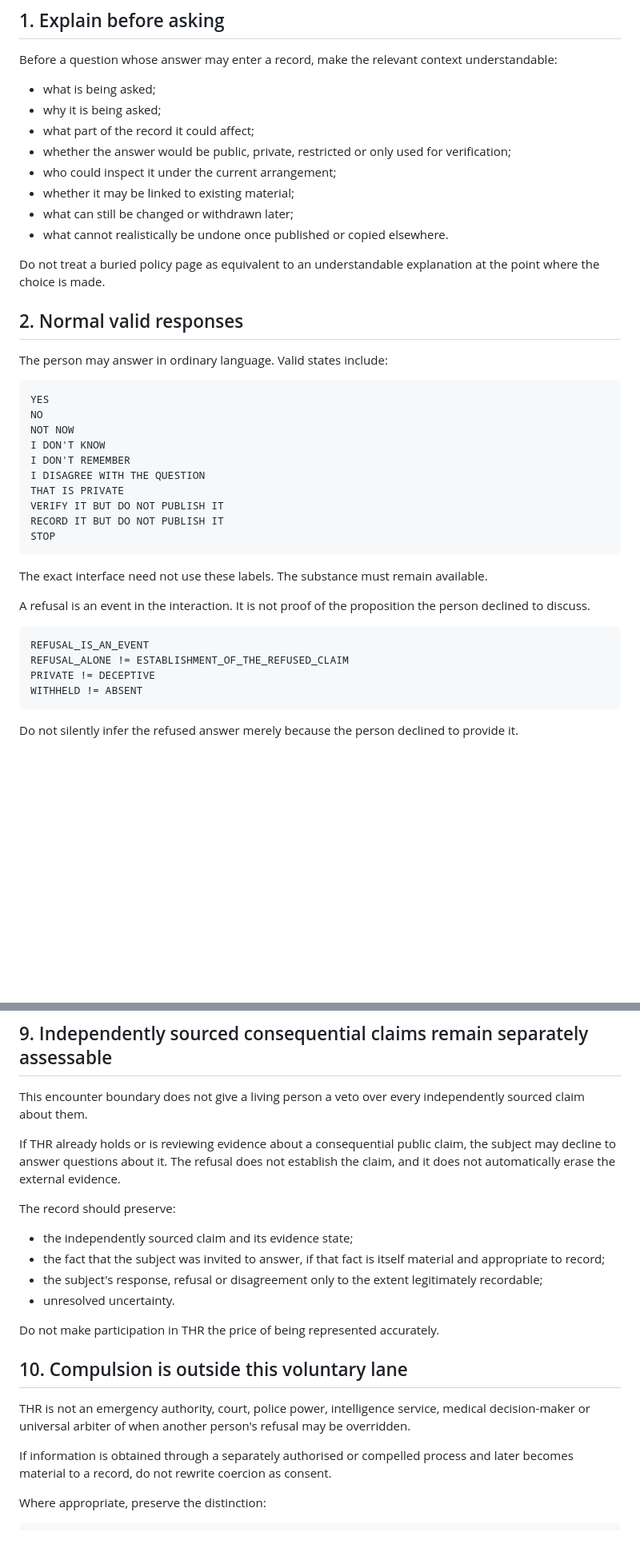
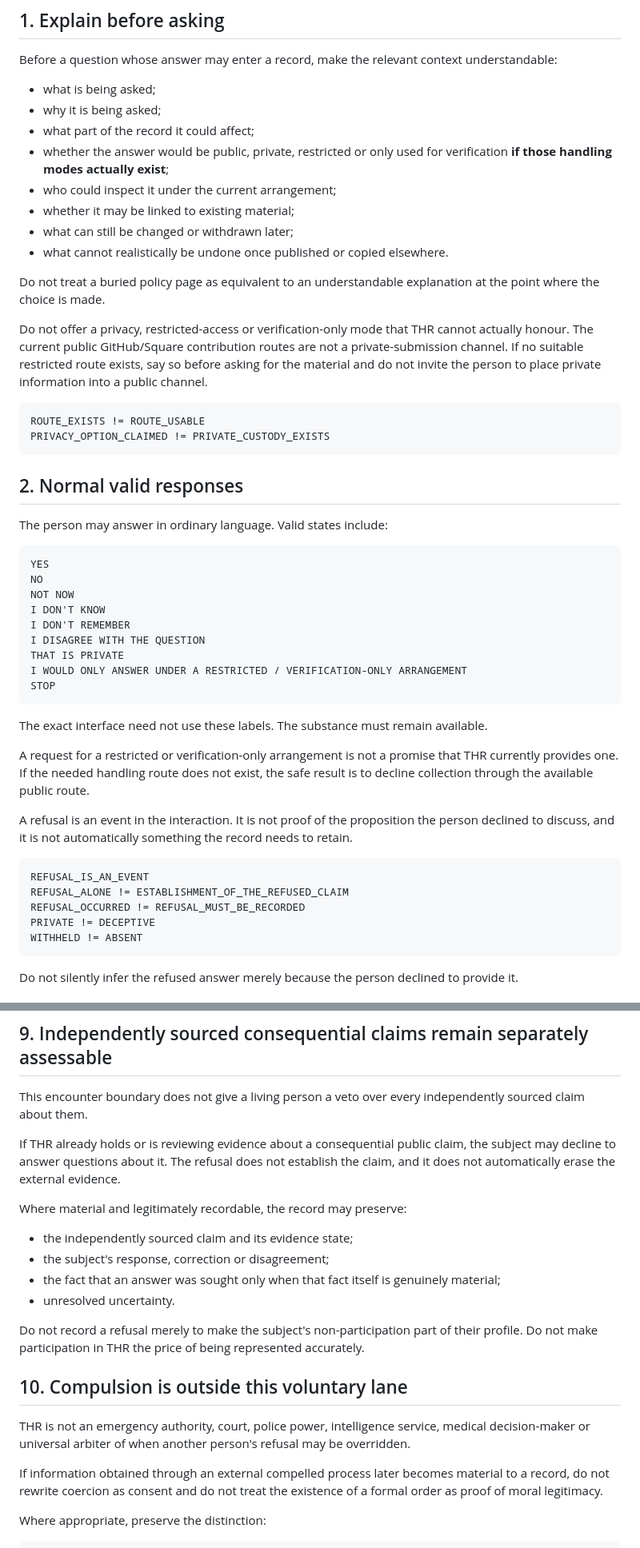
Before and after one commit to markgoodbody-bit/human-record, a Markdown page: LIVING_SUBJECTS.md, 2 parts joined by grey strips. Shown at 80% size. Drawn GitHub-style; blank space fills up the shorter version.

````diff
--- a/LIVING_SUBJECTS.md
+++ b/LIVING_SUBJECTS.md
@@ -28,13 +28,20 @@ Before a question whose answer may enter a record, make the relevant context und
 - what is being asked;
 - why it is being asked;
 - what part of the record it could affect;
-- whether the answer would be public, private, restricted or only used for verification;
+- whether the answer would be public, private, restricted or only used for verification **if those handling modes actually exist**;
 - who could inspect it under the current arrangement;
 - whether it may be linked to existing material;
 - what can still be changed or withdrawn later;
 - what cannot realistically be undone once published or copied elsewhere.
 
 Do not treat a buried policy page as equivalent to an understandable explanation at the point where the choice is made.
+
+Do not offer a privacy, restricted-access or verification-only mode that THR cannot actually honour. The current public GitHub/Square contribution routes are not a private-submission channel. If no suitable restricted route exists, say so before asking for the material and do not invite the person to place private information into a public channel.
+
+```text
+ROUTE_EXISTS != ROUTE_USABLE
+PRIVACY_OPTION_CLAIMED != PRIVATE_CUSTODY_EXISTS
+```
 
 ## 2. Normal valid responses
 
@@ -48,18 +55,20 @@ I DON'T KNOW
 I DON'T REMEMBER
 I DISAGREE WITH THE QUESTION
 THAT IS PRIVATE
-VERIFY IT BUT DO NOT PUBLISH IT
-RECORD IT BUT DO NOT PUBLISH IT
+I WOULD ONLY ANSWER UNDER A RESTRICTED / VERIFICATION-ONLY ARRANGEMENT
 STOP
 ```
 
 The exact interface need not use these labels. The substance must remain available.
 
-A refusal is an event in the interaction. It is not proof of the proposition the person declined to discuss.
+A request for a restricted or verification-only arrangement is not a promise that THR currently provides one. If the needed handling route does not exist, the safe result is to decline collection through the available public route.
+
+A refusal is an event in the interaction. It is not proof of the proposition the person declined to discuss, and it is not automatically something the record needs to retain.
 
 ```text
 REFUSAL_IS_AN_EVENT
 REFUSAL_ALONE != ESTABLISHMENT_OF_THE_REFUSED_CLAIM
+REFUSAL_OCCURRED != REFUSAL_MUST_BE_RECORDED
 PRIVATE != DECEPTIVE
 WITHHELD != ABSENT
 ```
@@ -156,20 +165,20 @@ This encounter boundary does not give a living person a veto over every independ
 
 If THR already holds or is reviewing evidence about a consequential public claim, the subject may decline to answer questions about it. The refusal does not establish the claim, and it does not automatically erase the external evidence.
 
-The record should preserve:
+Where material and legitimately recordable, the record may preserve:
 
 - the independently sourced claim and its evidence state;
-- the fact that the subject was invited to answer, if that fact is itself material and appropriate to record;
-- the subject's response, refusal or disagreement only to the extent legitimately recordable;
+- the subject's response, correction or disagreement;
+- the fact that an answer was sought only when that fact itself is genuinely material;
 - unresolved uncertainty.
 
-Do not make participation in THR the price of being represented accurately.
+Do not record a refusal merely to make the subject's non-participation part of their profile. Do not make participation in THR the price of being represented accurately.
 
 ## 10. Compulsion is outside this voluntary lane
 
 THR is not an emergency authority, court, police power, intelligence service, medical decision-maker or universal arbiter of when another person's refusal may be overridden.
 
-If information is obtained through a separately authorised or compelled process and later becomes material to a record, do not rewrite coercion as consent.
+If information obtained through an external compelled process later becomes material to a record, do not rewrite coercion as consent and do not treat the existence of a formal order as proof of moral legitimacy.
 
 Where appropriate, preserve the distinction:
 
````
Also changed, not shown: other parts of LIVING_SUBJECTS.md (+6 -5 lines).
